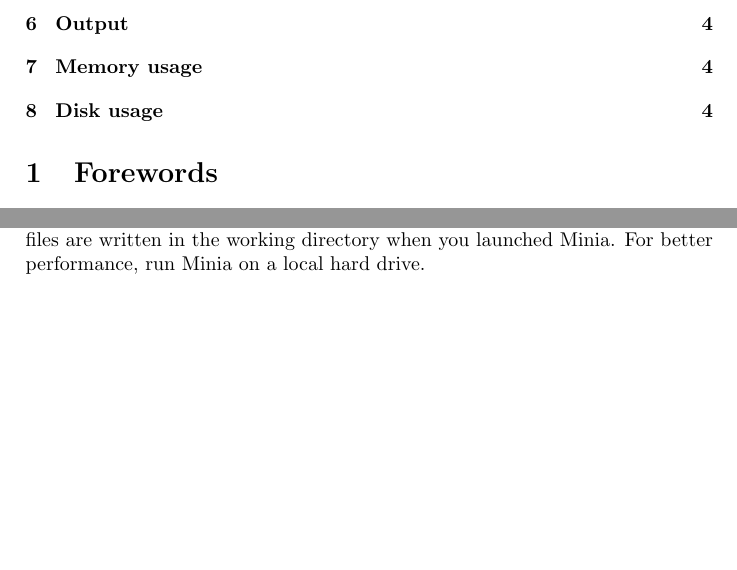
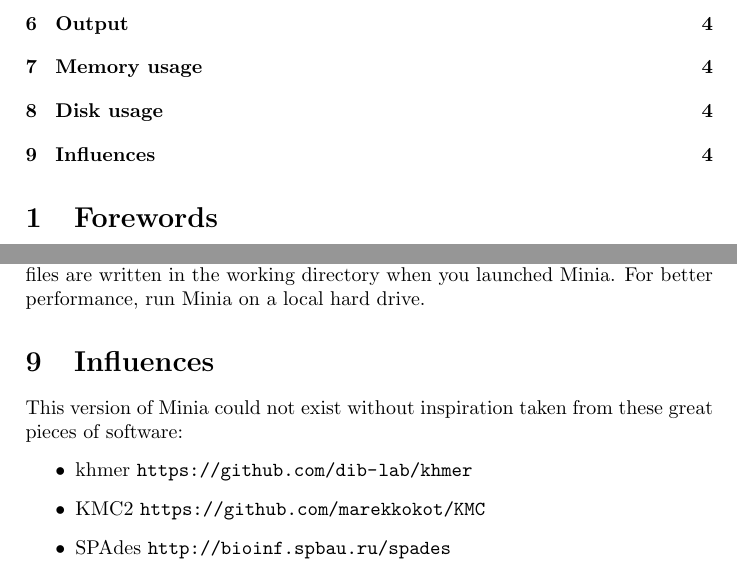
Before and after one commit to GATB/minia, a LaTeX paper (doc/manual.tex): two parts of pages 1 and 4 of 4, joined at a grey line, cut so that both start at the same text, the shorter picture padded with empty space. Compiled offline with pdfLaTeX.

Commit message:
updated manual

```diff
--- a/doc/manual.tex
+++ b/doc/manual.tex
@@ -1,6 +1,7 @@
 \documentclass[a4paper]{article}
 \usepackage{fancyvrb}
 \usepackage{pdfpages}
+\usepackage{url}
 \begin{document}
 
 \newcommand\vitem[1][]{\SaveVerb[% to use verb in description
@@ -140,4 +141,12 @@
 
 Minia writes large temporary files during the k-mer counting phase. These files are written in the working directory when you launched Minia. For better performance, run Minia on a local hard drive.
 
+\section{Influences}
+
+This version of Minia could not exist without inspiration taken from these great pieces of software:
+\begin{itemize}
+    \item khmer \url{https://github.com/dib-lab/khmer}
+    \item KMC2 \url{https://github.com/marekkokot/KMC}
+    \item SPAdes \url{http://bioinf.spbau.ru/spades}
+\end{itemize}
 \end{document}
```
